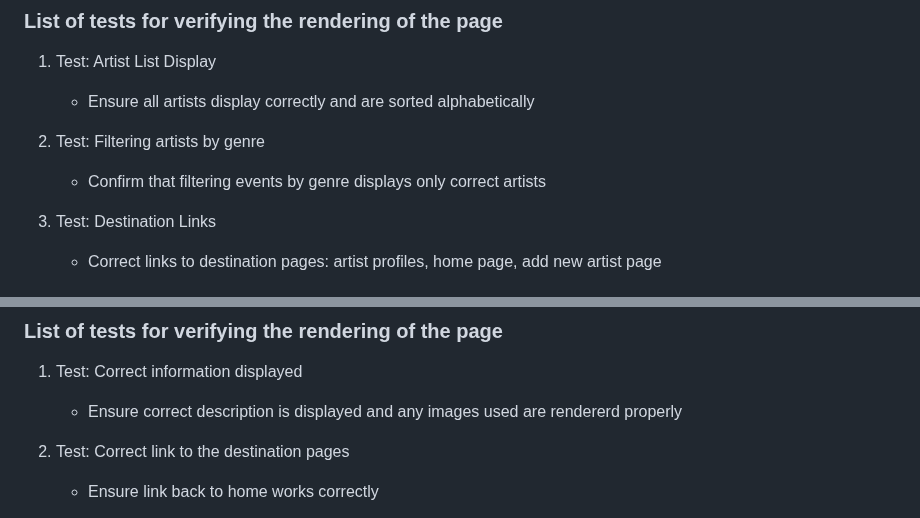
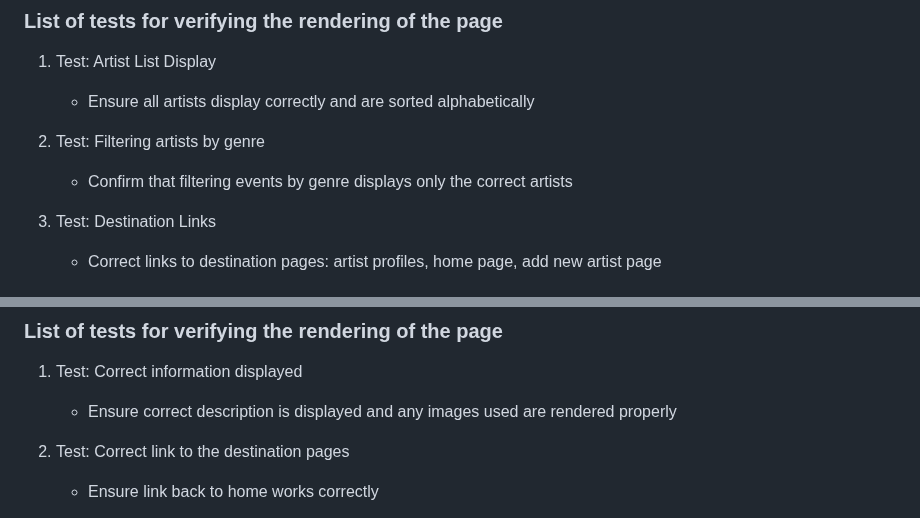
Before and after one commit to leonorae/HereItIs, a Markdown page: PAGE_TESTING.md, 2 parts joined by grey strips. GitHub-like rendering.

```diff
--- a/PAGE_TESTING.md
+++ b/PAGE_TESTING.md
@@ -212,7 +212,7 @@ Displays the artists who have created pages on the website in alphabetical order
    - Ensure all artists display correctly and are sorted alphabetically
 
 2. Test: Filtering artists by genre
-   - Confirm that filtering events by genre displays only correct artists
+   - Confirm that filtering events by genre displays only the correct artists
 
 3. Test: Destination Links
    - Correct links to destination pages: artist profiles, home page, add new artist page
@@ -232,7 +232,7 @@ A simple about page, with a description of what the app is and how to use it.
 
 ### List of tests for verifying the rendering of the page
 1. Test: Correct information displayed
-   - Ensure correct description is displayed and any images used are rendererd properly
+   - Ensure correct description is displayed and any images used are rendered properly
 
 2. Test: Correct link to the destination pages
    - Ensure link back to home works correctly
```
Also changed, not shown: other parts of PAGE_TESTING.md (+5 -5 lines).
